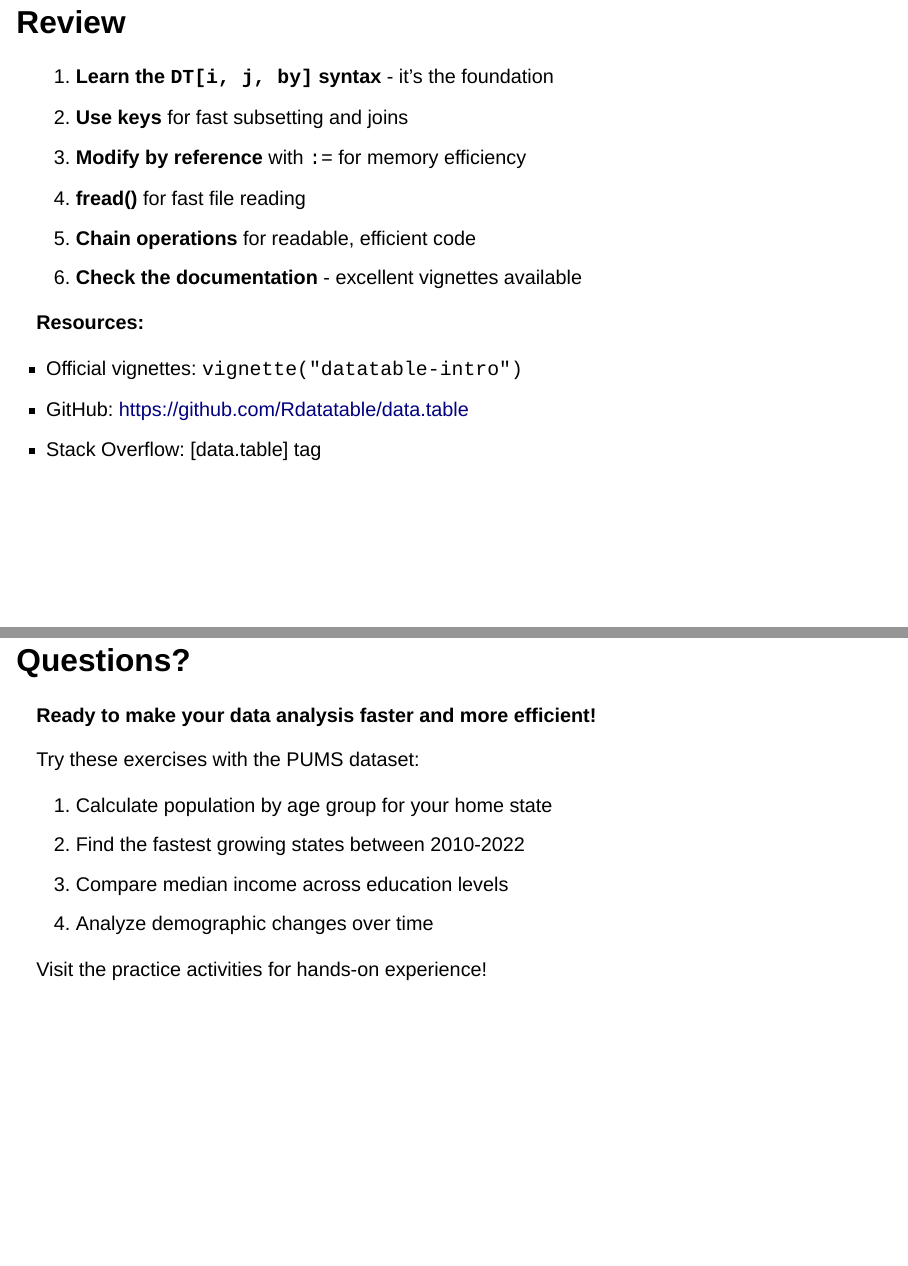
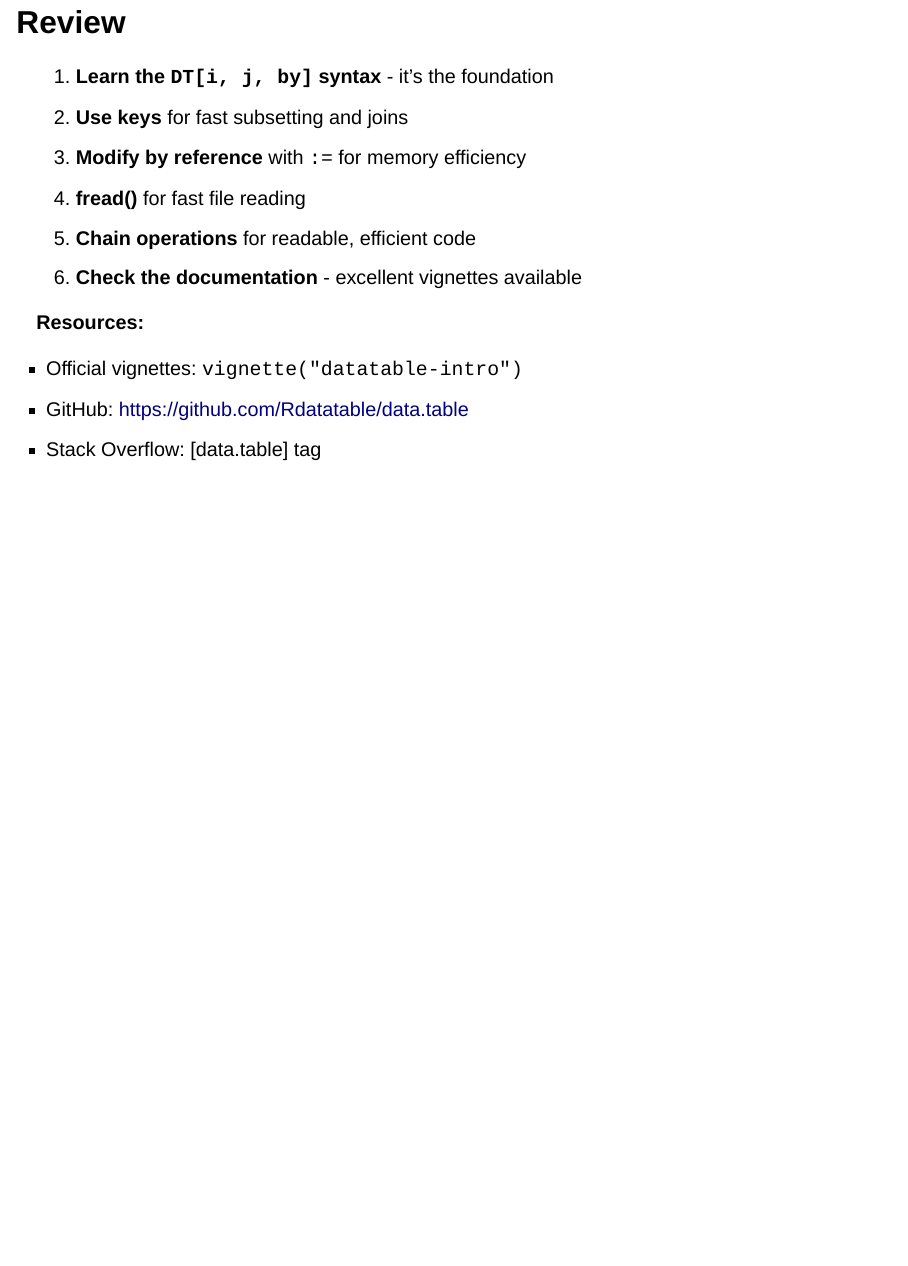
Before and after one commit to kbodwin/jsm-big-data-2025, a Quarto document (materials/slides/02-datatable.qmd): pages 42 and 43 of 43 before the commit and page 42 of 42 after it, the two joined at a grey line. Rendered offline with R 4.5, knitr and Pandoc in place of Quarto, with nearby package versions; drawn as Slidy slides in place of the format the file asks for; code that draws random numbers runs with fixed seeds of ours; some code elsewhere in the file could not run offline.

Commit message:
move activity to activity slides

```diff
--- a/materials/slides/02-datatable.qmd
+++ b/materials/slides/02-datatable.qmd
@@ -620,17 +620,3 @@ pums |>
 - Official vignettes: `vignette("datatable-intro")`
 - GitHub: https://github.com/Rdatatable/data.table
 - Stack Overflow: [data.table] tag
-
-
-## Questions?
-
-**Ready to make your data analysis faster and more efficient!**
-
-Try these exercises with the PUMS dataset:
-
-1. Calculate population by age group for your home state
-2. Find the fastest growing states between 2010-2022
-3. Compare median income across education levels
-4. Analyze demographic changes over time
-
-Visit the practice activities for hands-on experience!
```
